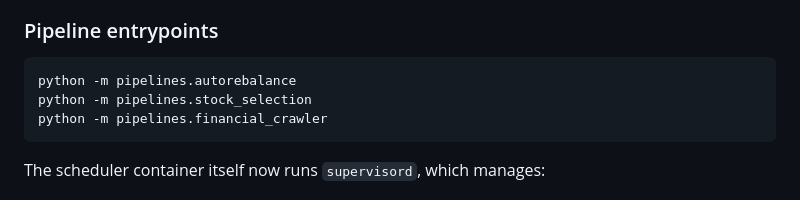
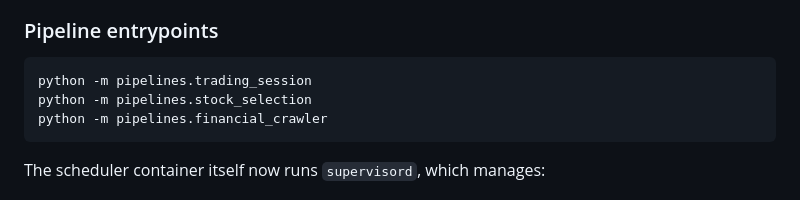
Before and after one commit to dowonim323/QuantOps, a Markdown page: AGENTS.md, the part around the change. Drawn GitHub-style.

Commit message:
docs: 파이프라인 엔트리포인트 문서를 갱신합니다
Ultraworked with [Sisyphus](https://github.com/code-yeongyu/oh-my-openagent)

Co-authored-by: Sisyphus <clio-agent@sisyphuslabs.ai>

````diff
--- a/AGENTS.md
+++ b/AGENTS.md
@@ -37,7 +37,7 @@ There is no repo-wide `Makefile`, `pyproject.toml`, `pytest.ini`, Ruff config, F
 
 ### Pipeline entrypoints
 ```bash
-python -m pipelines.autorebalance
+python -m pipelines.trading_session
 python -m pipelines.stock_selection
 python -m pipelines.financial_crawler
 ```
````
